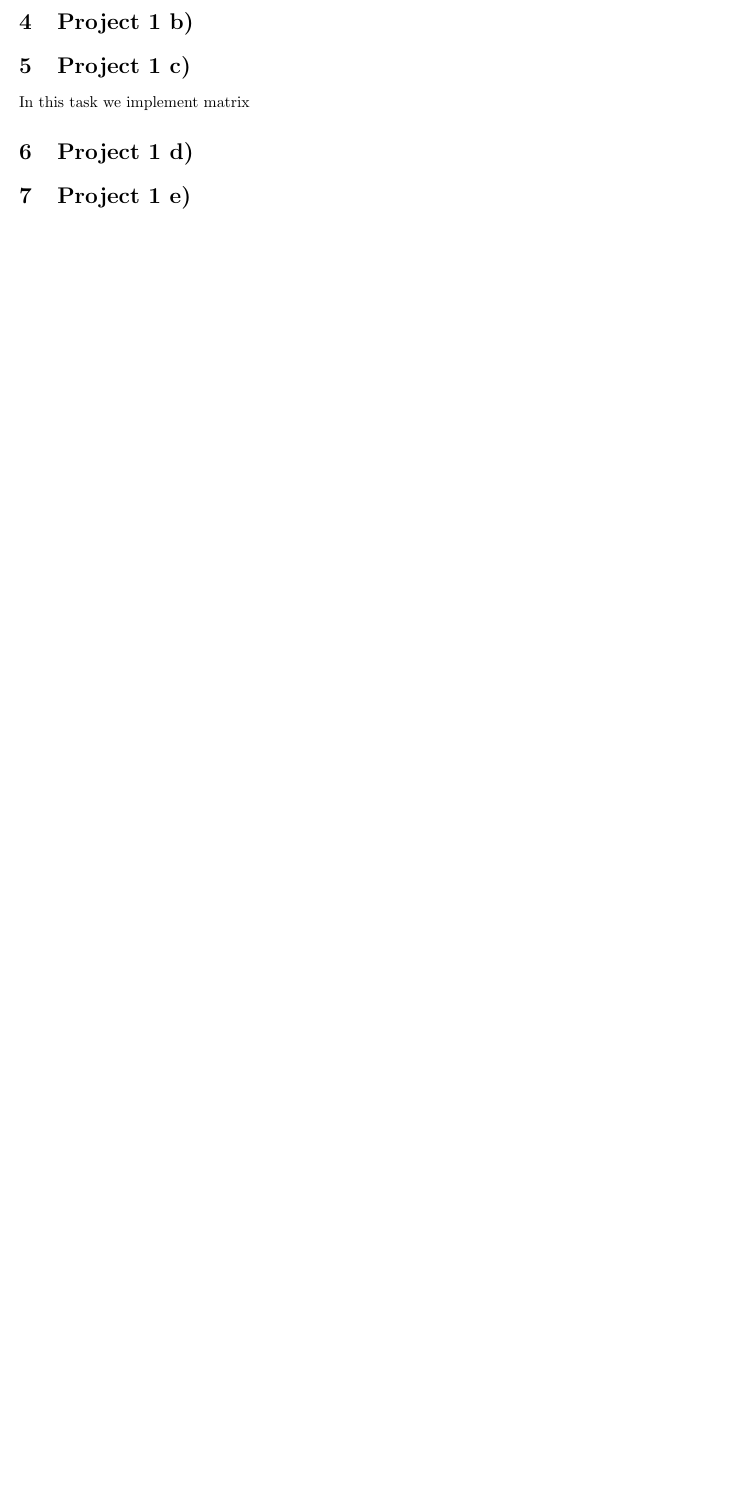
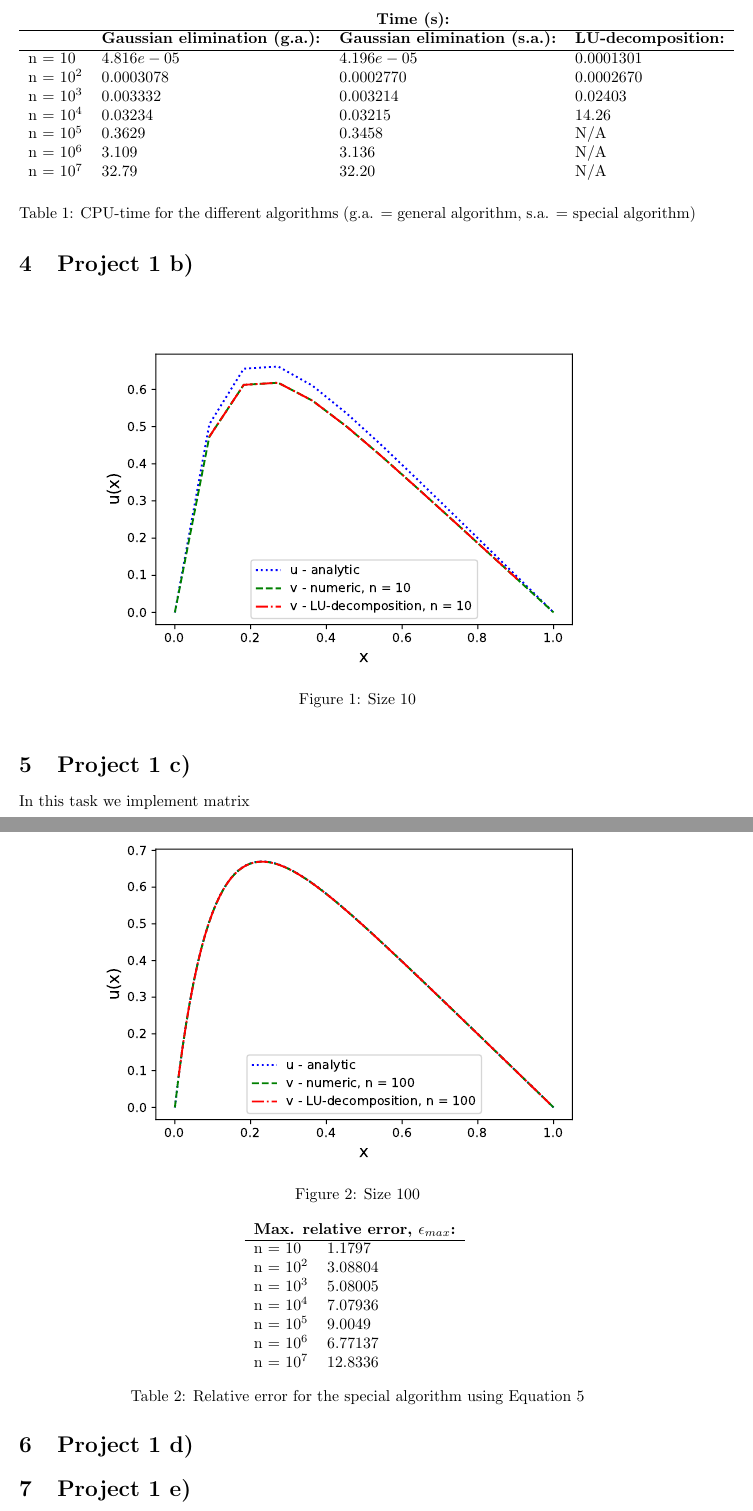
Before and after one commit to johanmeh/fys4150_project1, a LaTeX paper (project1.tex): part of page 5 of 5 before the commit and two parts of pages 5 and 6 of 9 after it, the two joined at a grey line, cut at the place of the change, the shorter picture padded with empty space. Compiled offline with pdfLaTeX.

Commit message:
added figures and tables

```diff
--- a/project1.tex
+++ b/project1.tex
@@ -157,3 +163,14 @@ In which $f_i$ is known.
 
 \section{Project 1 b)}
 
+\begin{figure}[h]
+    \centering
+    \includegraphics[width =12cm]{python/size_10.pdf}
+    \caption{Size 10}
+    \label{fig:1}
+\end{figure}
+
+\begin{figure}[h]
+    \centering
+    \includegraphics[width =12cm]{python/size_100.pdf}
+    \caption{Size 100}
@@ -160,3 +200,39 @@ In which $f_i$ is known.
+    \label{fig:re}
+\end{figure}
+
+\begin{table}[]
+\begin{tabular}{llll}
+           & \multicolumn{3}{c}{\textbf{Time (s):}}                                                                  \\ \hline
+           & \textbf{Gaussian elimination (g.a.):} & \textbf{Gaussian elimination (s.a.):} & \textbf{LU-decomposition:} \\ \hline
+n = $10$   & $4.816e-05$                              & $4.196e-05$                              & $0.0001301$       \\
+n = $10^2$  & $0.0003078$                              & $0.0002770$                              & $0.0002670$       \\
+n = $10^3$ & $0.003332$                               & $0.003214$                               & $0.02403$         \\
+n = $10^4$ & $0.03234$                                & $0.03215$                                & $14.26$           \\
+n = $10^5$ & $0.3629$                                 & $0.3458$                                 & N/A               \\
+n = $10^6$ & $3.109$                                  & $3.136$                                  & N/A               \\
+n = $10^7$ & $32.79$                                  & $32.20$                                  & N/A
+\end{tabular}
+\label{tab:1}
+\caption{CPU-time for the different algorithms (g.a. = general algorithm, s.a. = special algorithm)}
+\end{table}
+
+\begin{table}[]
+\centering
+\begin{tabular}{ll}
+\multicolumn{2}{c}{\textbf{Max. relative error, $\epsilon_{max}$:}} \\ \hline
+n = $10$                                  & $1.1797$                                \\
+n = $10^2$                                & $3.08804$                               \\
+n = $10^3$                                & $5.08005$                               \\
+n = $10^4$                                & $7.07936$                               \\
+n = $10^5$                                & $9.0049$                                \\
+n = $10^6$                                & $6.77137$                               \\
+n = $10^7$                                & $12.8336$
+\end{tabular}
+\label{tab:2}
+\caption{Relative error for the special algorithm using Equation \ref{eq:re}}
+\end{table}
+
+
 \section{Project 1 c)}
 In this task we implement matrix
 
```
Also changed, not shown: project1.tex (29 more changed lines).
